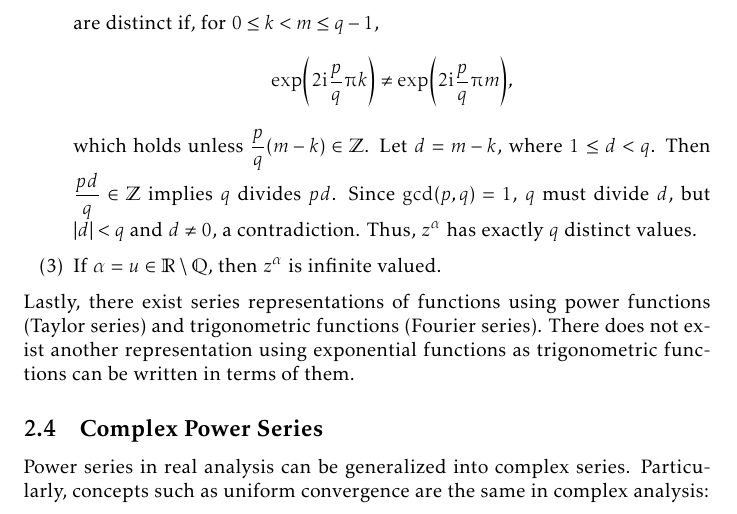
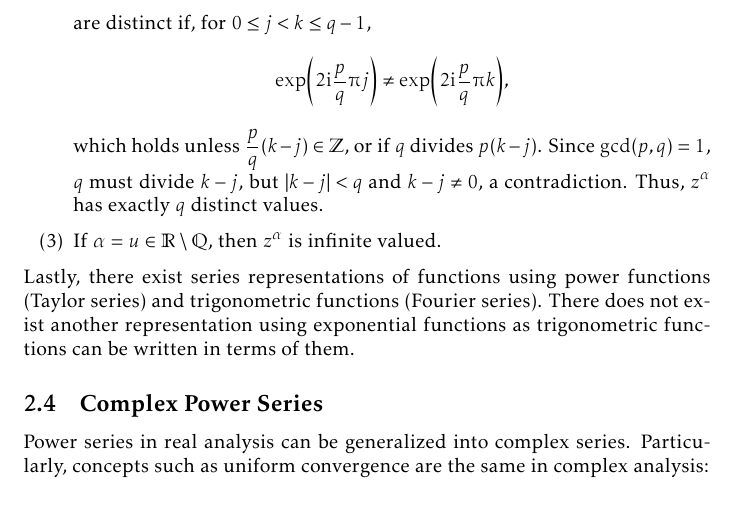
Before and after one commit to slipperking/complex-analysis-latex, a LaTeX document (main.tex): part of page 25 of 182, cut so that both start at the same text. Compiled offline with pdfLaTeX.

Commit message:
overleaf_to_git (Sat Sep  6 23:21:10 2025 -0700): update main.tex from r21205 to r21208

```diff
--- a/main.tex
+++ b/main.tex
@@ -589,9 +589,9 @@ Then assuming \(v=0\), \(z^\alpha=\abs{z}^u\exp(\ii u\arg(z))\). Doing casework
         \[z^\alpha=\abs{z}^{\frac{p}{q}}\exp\qty(\ii\frac{p}{q}(\Arg(z)+2\piup k))=\abs{z}^{\frac{p}{q}}\exp(\ii\frac{p}{q}\Arg(z))\exp(2\ii\frac{p}{q}\piup k),\]
         for \(k\in\mathbb{Z}\). These values are periodic with period \(q\), since
         \[\exp(2\ii\frac{p}{q}\piup(k+q))=\exp(2\ii\frac{p}{q}\piup k)\exp(2\ii\piup p)=\exp(2\ii\frac{p}{q}\piup k),\]
-        as \(\exp(2\piup\ii p)=1\) for integer \(p\). To prove there are exactly \(q\) distinct values, consider \(k=0,1,\dots,q-1\). The exponential factors are \(\exp(2\ii\frac{p}{q}\piup k)\). These are distinct if, for \(0\leq k<m\leq q-1\),
-        \[\exp(2\ii\frac{p}{q}\piup k)\neq\exp(2\ii\frac{p}{q}\piup m),\]
-        which holds unless \(\frac{p}{q}(m-k)\in\mathbb{Z}\). Let \(d=m-k\), where \(1\leq d<q\). Then \(\frac{pd}{q}\in\mathbb{Z}\) implies \(q\) divides \(p d\). Since \(\gcd(p,q)=1\), \(q\) must divide \(d\), but \(|d|<q\) and \(d\neq 0\), a contradiction. Thus, \(z^\alpha\) has exactly \(q\) distinct values.
+        as \(\exp(2\piup\ii p)=1\) for integer \(p\). To prove there are exactly \(q\) distinct values, consider \(k=0,1,\dots,q-1\). The exponential factors are \(\exp(2\ii\frac{p}{q}\piup k)\). These are distinct if, for \(0\leq j<k\leq q-1\),
+        \[\exp(2\ii\frac{p}{q}\piup j)\neq\exp(2\ii\frac{p}{q}\piup k),\]
+        which holds unless \(\frac{p}{q}(k-j)\in\mathbb{Z}\), or if \(q\) divides \(p(k-j)\). Since \(\gcd(p,q)=1\), \(q\) must divide \(k-j\), but \(\abs{k-j}<q\) and \(k-j\neq 0\), a contradiction. Thus, \(z^\alpha\) has exactly \(q\) distinct values.
     \item If \(\alpha=u\in\mathbb{R}\setminus\mathbb{Q}\), then \(z^\alpha\) is infinite valued.
 \end{enumerate}
 Lastly, there exist series representations of functions using power functions (Taylor series) and trigonometric functions (Fourier series). There does not exist another representation using exponential functions as trigonometric functions can be written in terms of them.
```
